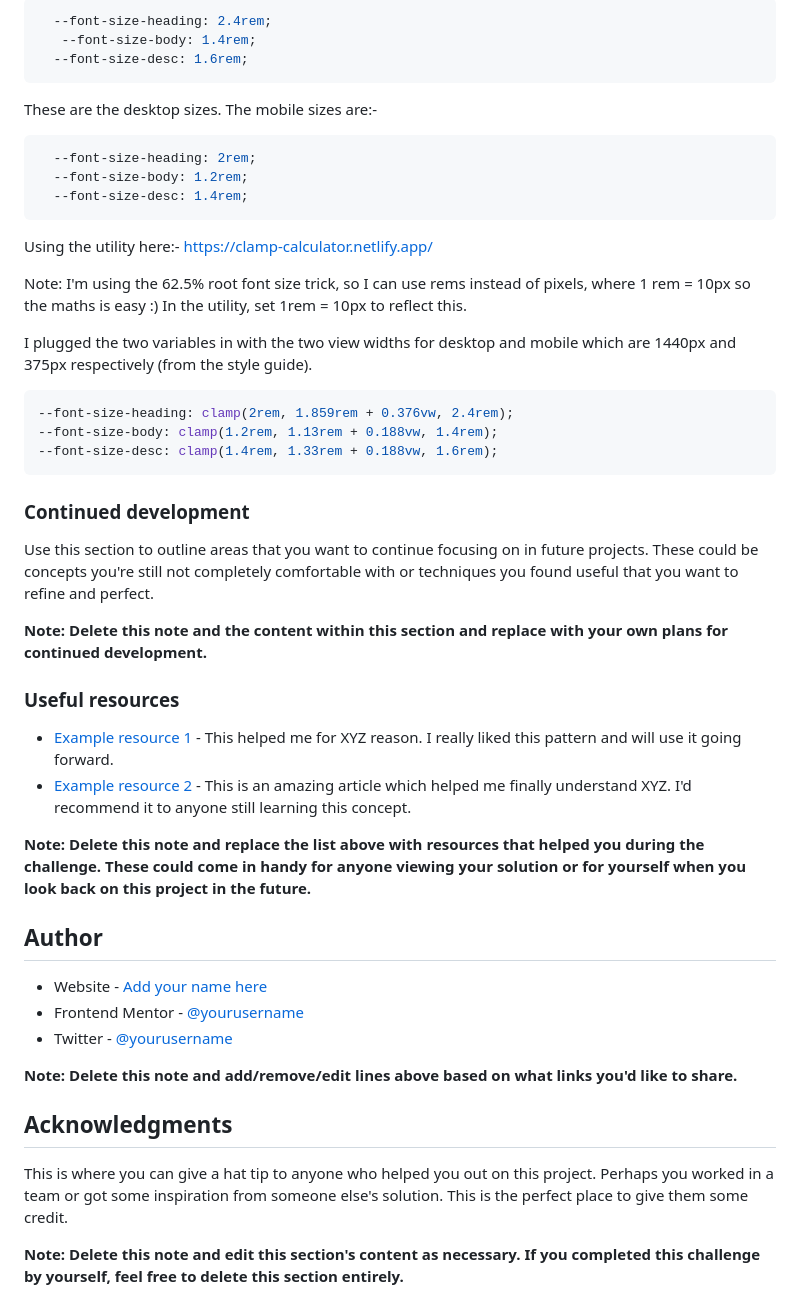
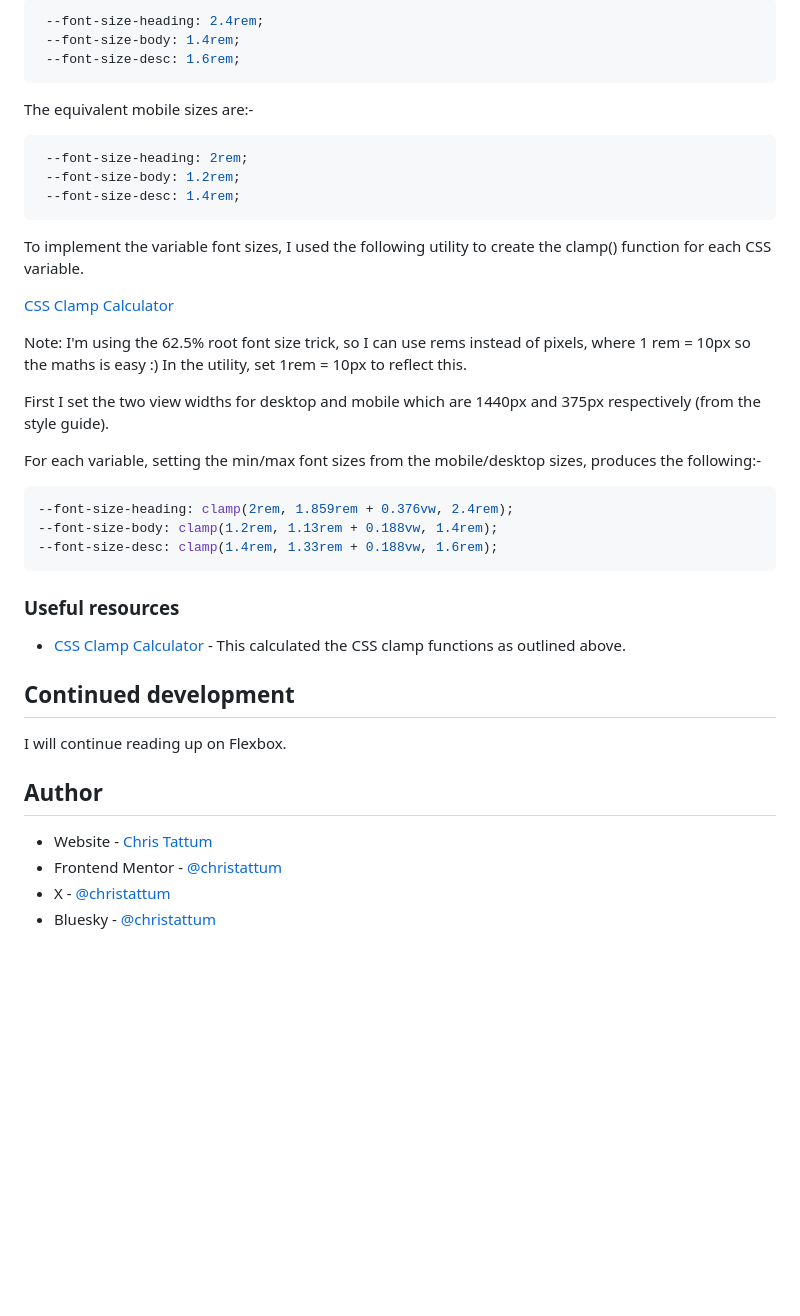
Before and after one commit to christattum/fem-blog-preview-card, a Markdown page: README-template.md, the part around the change printed below. Rendered like a GitHub page; blank space fills up the shorter version.

````diff
--- a/README-template.md
+++ b/README-template.md
@@ -90,24 +73,27 @@ First I added three CSS variables for the three font sizes:-
 
 ```css
-  --font-size-heading: 2.4rem;
-   --font-size-body: 1.4rem;
-  --font-size-desc: 1.6rem;
+ --font-size-heading: 2.4rem;
+ --font-size-body: 1.4rem;
+ --font-size-desc: 1.6rem;
 ```
 
-These are the desktop sizes. The mobile sizes are:-
+The equivalent mobile sizes are:-
 
 ```css
-  --font-size-heading: 2rem;
-  --font-size-body: 1.2rem;
-  --font-size-desc: 1.4rem;
+ --font-size-heading: 2rem;
+ --font-size-body: 1.2rem;
+ --font-size-desc: 1.4rem;
 ```
 
-Using the utility here:-
-https://clamp-calculator.netlify.app/
+To implement the variable font sizes, I used the following utility to create the clamp() function for each CSS variable.
+
+[CSS Clamp Calculator](https://clamp-calculator.netlify.app)
 
 Note: I'm using the 62.5% root font size trick, so I can use rems instead of pixels, where 1 rem = 10px so the maths is easy :) In the utility, set 1rem = 10px to reflect this.
 
-I plugged the two variables in with the two view widths for desktop and mobile which are 1440px and 375px respectively (from the style guide).
+First I set the two view widths for desktop and mobile which are 1440px and 375px respectively (from the style guide).
+
+For each variable, setting the min/max font sizes from the mobile/desktop sizes, produces the following:-
 
 ```css
 --font-size-heading: clamp(2rem, 1.859rem + 0.376vw, 2.4rem);
@@ -115,29 +101,17 @@ I plugged the two variables in with the two view widths for desktop and mobile w
 --font-size-desc: clamp(1.4rem, 1.33rem + 0.188vw, 1.6rem);
 ```
 
-### Continued development
-
-Use this section to outline areas that you want to continue focusing on in future projects. These could be concepts you're still not completely comfortable with or techniques you found useful that you want to refine and perfect.
-
-**Note: Delete this note and the content within this section and replace with your own plans for continued development.**
-
 ### Useful resources
 
-- [Example resource 1](https://www.example.com) - This helped me for XYZ reason. I really liked this pattern and will use it going forward.
-- [Example resource 2](https://www.example.com) - This is an amazing article which helped me finally understand XYZ. I'd recommend it to anyone still learning this concept.
+- [CSS Clamp Calculator](https://clamp-calculator.netlify.app) - This calculated the CSS clamp functions as outlined above.
 
-**Note: Delete this note and replace the list above with resources that helped you during the challenge. These could come in handy for anyone viewing your solution or for yourself when you look back on this project in the future.**
+## Continued development
+
+I will continue reading up on Flexbox.
 
 ## Author
 
-- Website - [Add your name here](https://www.your-site.com)
-- Frontend Mentor - [@yourusername](https://www.frontendmentor.io/profile/yourusername)
-- Twitter - [@yourusername](https://www.twitter.com/yourusername)
-
-**Note: Delete this note and add/remove/edit lines above based on what links you'd like to share.**
-
-## Acknowledgments
-
-This is where you can give a hat tip to anyone who helped you out on this project. Perhaps you worked in a team or got some inspiration from someone else's solution. This is the perfect place to give them some credit.
-
-**Note: Delete this note and edit this section's content as necessary. If you completed this challenge by yourself, feel free to delete this section entirely.**
+- Website - [Chris Tattum](https://christattum.com)
+- Frontend Mentor - [@christattum](https://www.frontendmentor.io/profile/christattum)
+- X - [@christattum](https://www.x.com/christattum)
+- Bluesky - [@christattum](https://bsky.app/profile/christattum.bsky.social)
````
Also changed, not shown: other parts of README-template.md (+11 -28 lines), screenshot.png (added).
